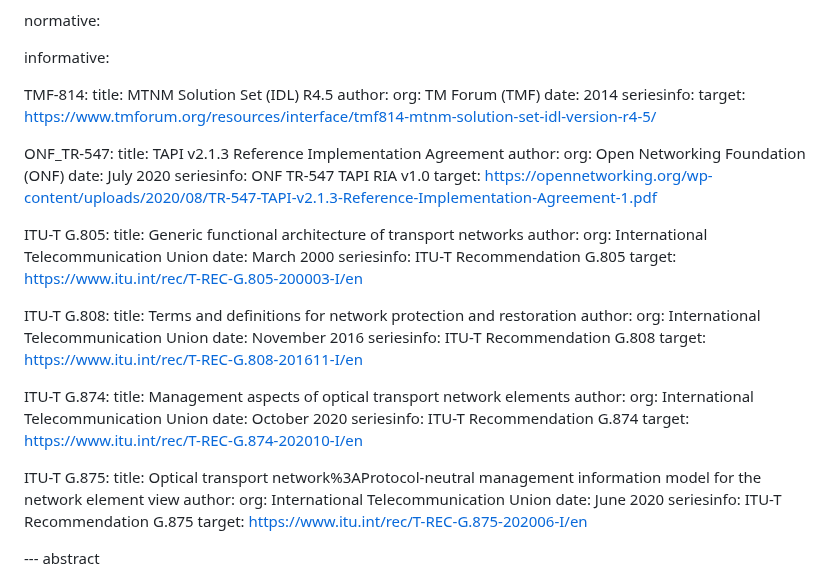
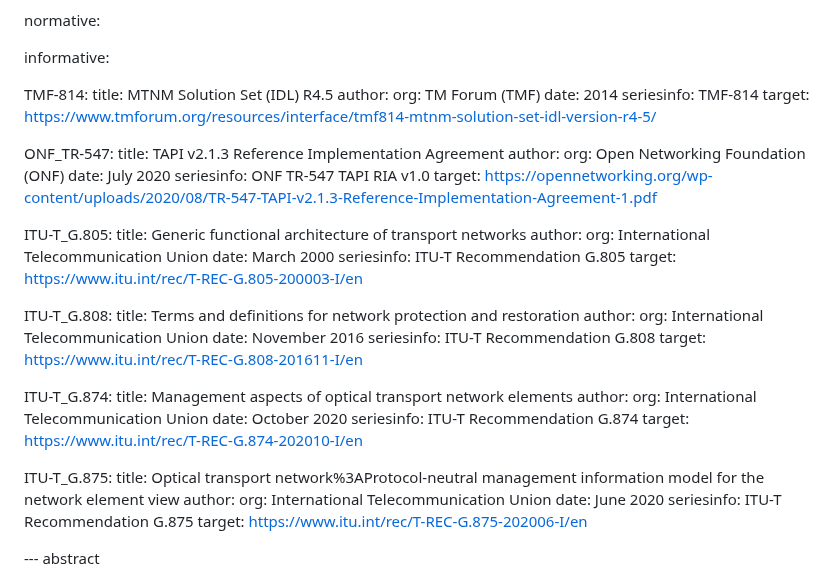
Before and after one commit to YuChaode/rdnm-yang, a Markdown page: draft-yu-ccamp-te-fgnm-yang.md, the part around one of its changes. GitHub-like rendering.

```diff
--- a/draft-yu-ccamp-te-fgnm-yang.md
+++ b/draft-yu-ccamp-te-fgnm-yang.md
@@ -67,9 +66,9 @@ informative:
   TMF-814:
     title: MTNM Solution Set (IDL) R4.5
     author:
-    org: TM Forum (TMF)
+      org: TM Forum (TMF)
     date:  2014
-    seriesinfo:
+    seriesinfo: TMF-814
     target: https://www.tmforum.org/resources/interface/tmf814-mtnm-solution-set-idl-version-r4-5/
 
 
@@ -81,7 +80,7 @@ informative:
     seriesinfo: ONF TR-547 TAPI RIA v1.0
     target: https://opennetworking.org/wp-content/uploads/2020/08/TR-547-TAPI-v2.1.3-Reference-Implementation-Agreement-1.pdf
 
-  ITU-T G.805:
+  ITU-T_G.805:
     title: Generic functional architecture of transport networks
     author:
       org: International Telecommunication Union
@@ -90,7 +89,7 @@ informative:
     target: https://www.itu.int/rec/T-REC-G.805-200003-I/en
 
 
-  ITU-T G.808:
+  ITU-T_G.808:
     title: Terms and definitions for network protection and restoration
     author:
       org: International Telecommunication Union
@@ -98,7 +97,7 @@ informative:
     seriesinfo: ITU-T Recommendation G.808
     target: https://www.itu.int/rec/T-REC-G.808-201611-I/en
 
-  ITU-T G.874:
+  ITU-T_G.874:
     title: Management aspects of optical transport network elements
     author:
       org: International Telecommunication Union
@@ -106,7 +105,7 @@ informative:
     seriesinfo: ITU-T Recommendation G.874
     target: https://www.itu.int/rec/T-REC-G.874-202010-I/en
 
-  ITU-T G.875:
+  ITU-T_G.875:
     title: Optical transport network%3AProtocol-neutral management information model for the network element view
     author:
       org: International Telecommunication Union
```
Also changed, not shown: other parts of draft-yu-ccamp-te-fgnm-yang.md (+8 -14 lines).
